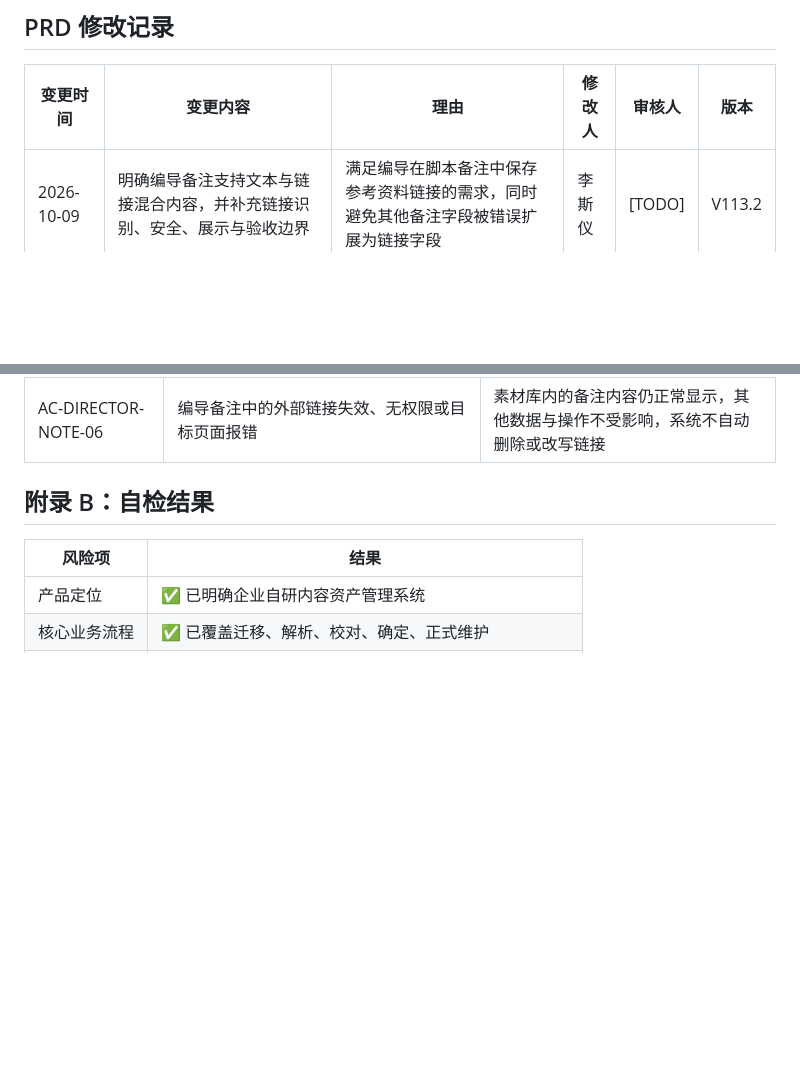
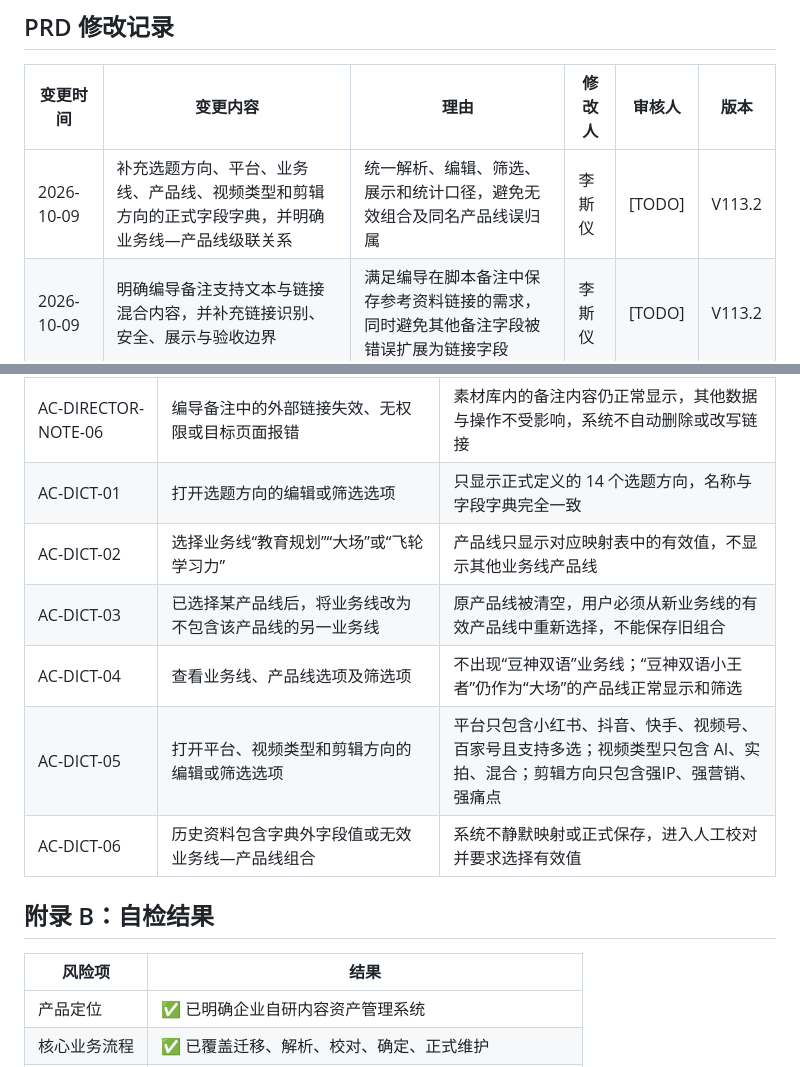
Before and after one commit to e3870732-droid/heshu-video-management-demo, a Markdown page: 素材库PRD_V113.2_正式交付版.md, 2 parts joined by grey strips. GitHub-like rendering; blank space fills up the shorter version.

```diff
--- a/素材库PRD_V113.2_正式交付版.md
+++ b/素材库PRD_V113.2_正式交付版.md
@@ -16,6 +16,7 @@
 
 | 变更时间 | 变更内容 | 理由 | 修改人 | 审核人 | 版本 |
 | --- | --- | --- | --- | --- | --- |
+| 2026-10-09 | 补充选题方向、平台、业务线、产品线、视频类型和剪辑方向的正式字段字典，并明确业务线—产品线级联关系 | 统一解析、编辑、筛选、展示和统计口径，避免无效组合及同名产品线误归属 | 李斯仪 | [TODO] | V113.2 |
 | 2026-10-09 | 明确编导备注支持文本与链接混合内容，并补充链接识别、安全、展示与验收边界 | 满足编导在脚本备注中保存参考资料链接的需求，同时避免其他备注字段被错误扩展为链接字段 | 李斯仪 | [TODO] | V113.2 |
 | 2026-10-09 | 统一首页五类对象的日期展示、筛选、最近排序及日期变化规则 | 消除合集创建／更新、视频迁移／业务日期混用，保证展示、查询和排序口径一致 | 李斯仪 | [TODO] | V113.2 |
 | 2026-10-08 | 从历史工作稿重建唯一正式 PRD；校正原片文件夹—选题—脚本关系；同步当前原型口径 | 消除多版 PRD 冲突及“原片唯一脚本归属”错误模型 | 李斯仪 | [TODO] | V113.1 |
@@ -615,6 +645,12 @@ stateDiagram-v2
 | AC-DIRECTOR-NOTE-04 | 在编导备注中输入超长链接并分别查看详情态和编辑态 | 详情态不撑破布局、不遮挡其他字段；编辑态可查看并继续编辑完整原始内容 |
 | AC-DIRECTOR-NOTE-05 | 在剪辑备注中输入与合法 URL 相同格式的文字并保存 | 按普通文本保存和展示，不生成可点击链接；仅编导备注启用链接识别 |
 | AC-DIRECTOR-NOTE-06 | 编导备注中的外部链接失效、无权限或目标页面报错 | 素材库内的备注内容仍正常显示，其他数据与操作不受影响，系统不自动删除或改写链接 |
+| AC-DICT-01 | 打开选题方向的编辑或筛选选项 | 只显示正式定义的 14 个选题方向，名称与字段字典完全一致 |
+| AC-DICT-02 | 选择业务线“教育规划”“大场”或“飞轮学习力” | 产品线只显示对应映射表中的有效值，不显示其他业务线产品线 |
+| AC-DICT-03 | 已选择某产品线后，将业务线改为不包含该产品线的另一业务线 | 原产品线被清空，用户必须从新业务线的有效产品线中重新选择，不能保存旧组合 |
+| AC-DICT-04 | 查看业务线、产品线选项及筛选项 | 不出现“豆神双语”业务线；“豆神双语小王者”仍作为“大场”的产品线正常显示和筛选 |
+| AC-DICT-05 | 打开平台、视频类型和剪辑方向的编辑或筛选选项 | 平台只包含小红书、抖音、快手、视频号、百家号且支持多选；视频类型只包含 AI、实拍、混合；剪辑方向只包含强IP、强营销、强痛点 |
+| AC-DICT-06 | 历史资料包含字典外字段值或无效业务线—产品线组合 | 系统不静默映射或正式保存，进入人工校对并要求选择有效值 |
 
 ## 附录 B：自检结果
 
```
Also changed, not shown: other parts of 素材库PRD_V113.2_正式交付版.md (+29 -0 lines).
